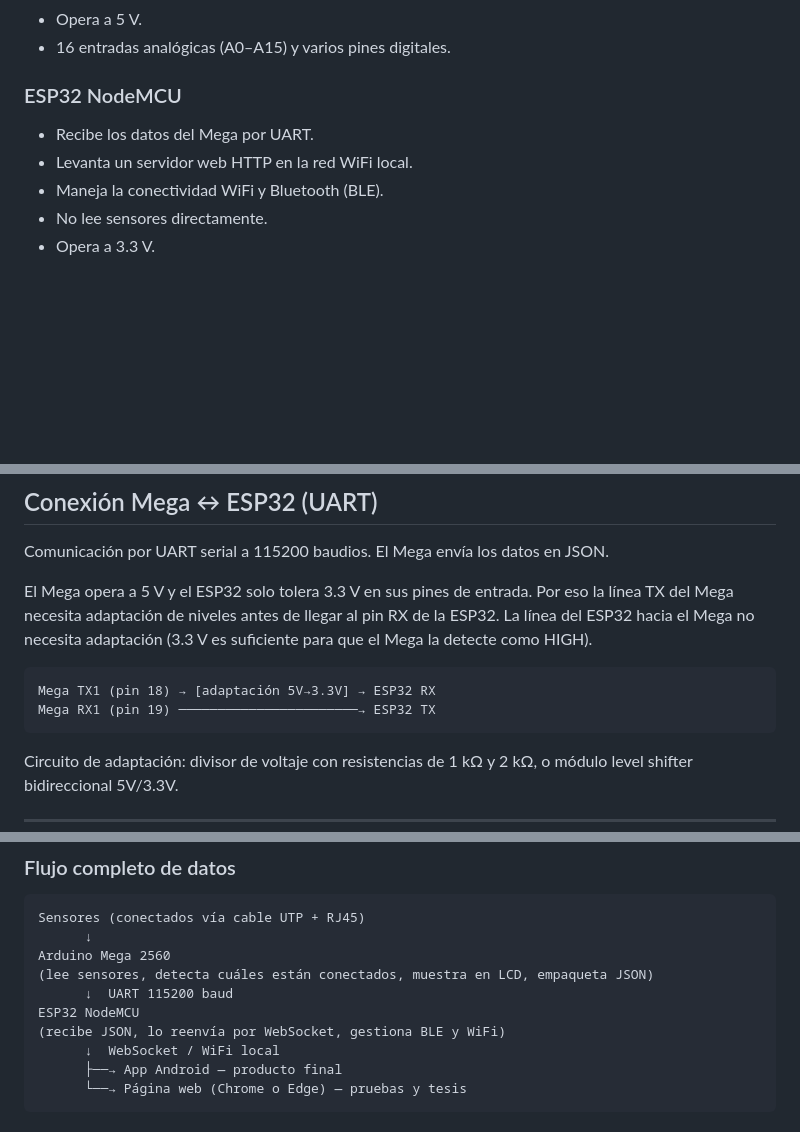
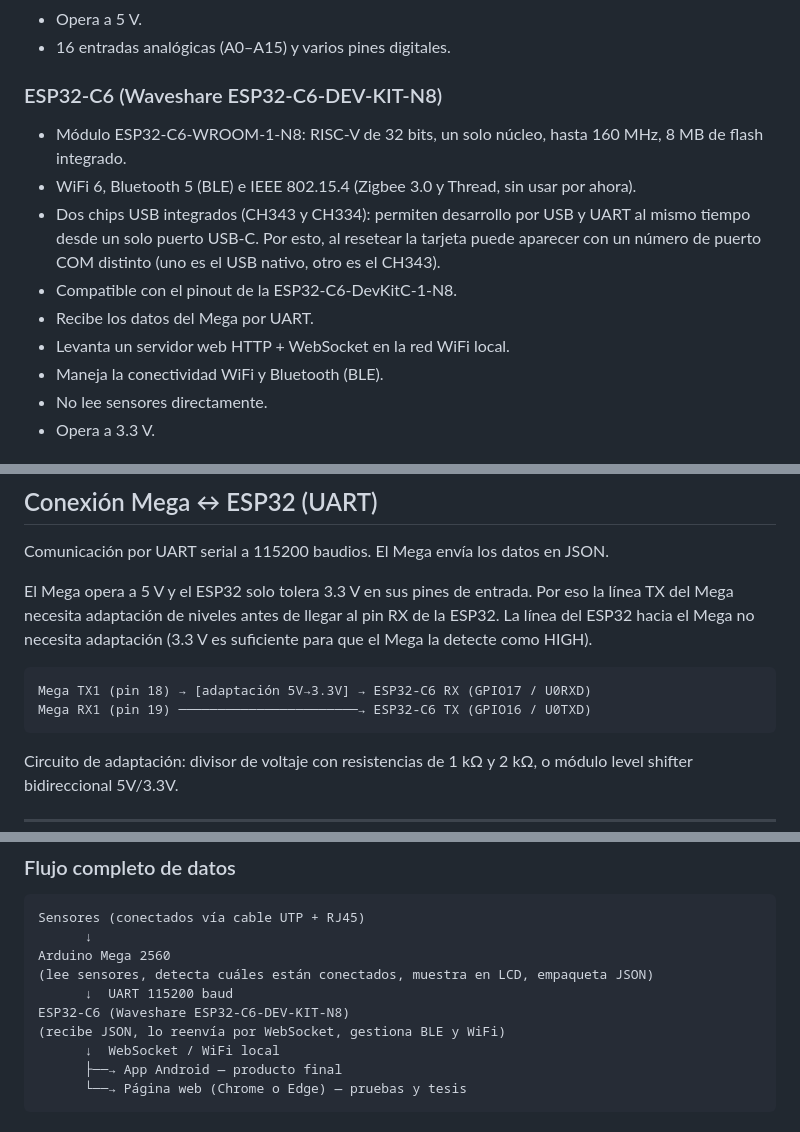
Before and after one commit to anaisabelkitty/proyectoPAPIME, a Markdown page: docs/proyecto.md, 3 parts joined by grey strips. GitHub-like rendering; blank space fills up the shorter version.

Commit message:
docs: actualizar referencias de ESP32 NodeMCU a ESP32-C6

````diff
--- a/docs/proyecto.md
+++ b/docs/proyecto.md
@@ -26,9 +26,13 @@ El kit funciona tanto conectado a la corriente eléctrica como con batería para
 - Opera a 5 V.
 - 16 entradas analógicas (A0–A15) y varios pines digitales.
 
-### ESP32 NodeMCU
+### ESP32-C6 (Waveshare ESP32-C6-DEV-KIT-N8)
+- Módulo ESP32-C6-WROOM-1-N8: RISC-V de 32 bits, un solo núcleo, hasta 160 MHz, 8 MB de flash integrado.
+- WiFi 6, Bluetooth 5 (BLE) e IEEE 802.15.4 (Zigbee 3.0 y Thread, sin usar por ahora).
+- Dos chips USB integrados (CH343 y CH334): permiten desarrollo por USB y UART al mismo tiempo desde un solo puerto USB-C. Por esto, al resetear la tarjeta puede aparecer con un número de puerto COM distinto (uno es el USB nativo, otro es el CH343).
+- Compatible con el pinout de la ESP32-C6-DevKitC-1-N8.
 - Recibe los datos del Mega por UART.
-- Levanta un servidor web HTTP en la red WiFi local.
+- Levanta un servidor web HTTP + WebSocket en la red WiFi local.
 - Maneja la conectividad WiFi y Bluetooth (BLE).
 - No lee sensores directamente.
 - Opera a 3.3 V.
@@ -134,8 +138,8 @@ Comunicación por UART serial a 115200 baudios. El Mega envía los datos en JSON
 El Mega opera a 5 V y el ESP32 solo tolera 3.3 V en sus pines de entrada. Por eso la línea TX del Mega necesita adaptación de niveles antes de llegar al pin RX de la ESP32. La línea del ESP32 hacia el Mega no necesita adaptación (3.3 V es suficiente para que el Mega la detecte como HIGH).
 
 ```
-Mega TX1 (pin 18) → [adaptación 5V→3.3V] → ESP32 RX
-Mega RX1 (pin 19) ───────────────────────→ ESP32 TX
+Mega TX1 (pin 18) → [adaptación 5V→3.3V] → ESP32-C6 RX (GPIO17 / U0RXD)
+Mega RX1 (pin 19) ───────────────────────→ ESP32-C6 TX (GPIO16 / U0TXD)
 ```
 
 Circuito de adaptación: divisor de voltaje con resistencias de 1 kΩ y 2 kΩ, o módulo level shifter bidireccional 5V/3.3V.
@@ -211,7 +215,7 @@ Sensores (conectados vía cable UTP + RJ45)
 Arduino Mega 2560
 (lee sensores, detecta cuáles están conectados, muestra en LCD, empaqueta JSON)
       ↓  UART 115200 baud
-ESP32 NodeMCU
+ESP32-C6 (Waveshare ESP32-C6-DEV-KIT-N8)
 (recibe JSON, lo reenvía por WebSocket, gestiona BLE y WiFi)
       ↓  WebSocket / WiFi local
       ├──→ App Android — producto final
````
Also changed, not shown: docs/diseno_electronico.md (+1 -1 lines).
